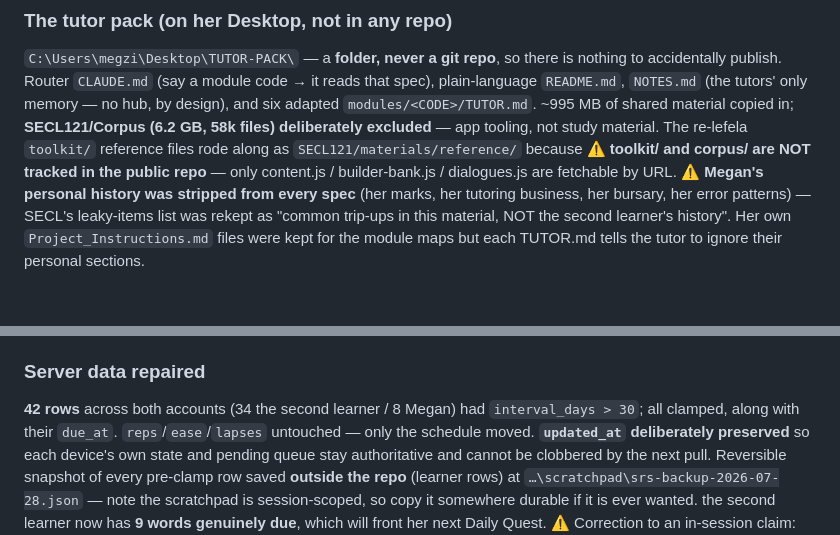
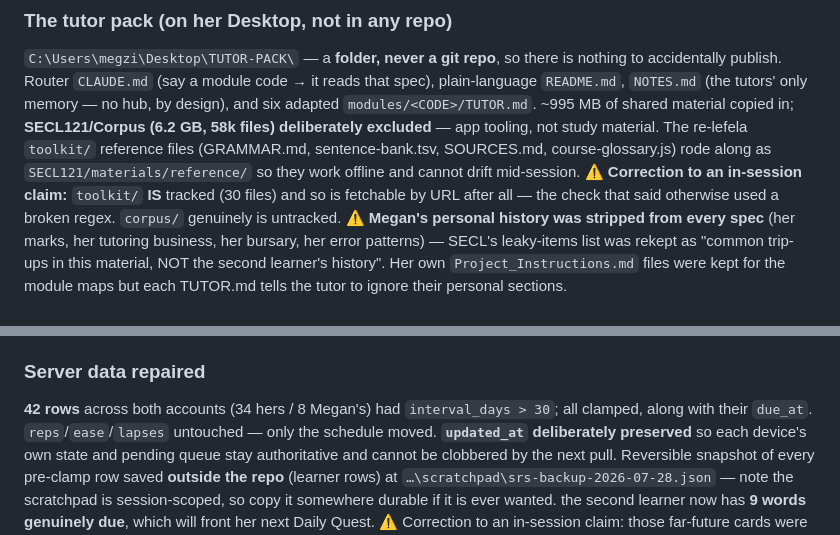
Before and after one commit to megzieberr/re-lefela, a Markdown page: PROJECT-STATUS.md, 2 parts joined by grey strips. Rendered like a GitHub page; blank space fills up the shorter version.

Commit message:
Scrub the second learner's first name from the repo (her request)
This repo is public and GitHub Pages serves PROJECT-STATUS.md, so a real learner's
first name sat alongside detailed commentary on her own study data - how many cards
she had drilled, when her phone last synced, how far ahead of the other account she
was. Megan asked for the name out.

38 occurrences replaced with "the second learner" across PROJECT-STATUS.md (31),
index.html (6, all comments) and toolkit/export-item-audio.py (1). Every one was in
a comment or in documentation - no functional code reads the string, so behaviour is
unchanged. The row-count line reads "(34 hers / 8 Megan's)" so it still parses as
English.

Also corrects a wrong claim in the session-32 notes: toolkit/ IS tracked in this repo
(30 files), so its reference files were always fetchable by URL. The check that said
otherwise used a regex anchored so that no path with a subdirectory could ever match.
corpus/ genuinely is untracked.

NOT fixed here, and Megan has been told: the name still appears in the git history of
roughly 16 earlier commits, which GitHub serves. Removing that needs a history rewrite
and a force-push, which is her call to make.

Verified: 0 occurrences left in tracked files; 42-assertion gate harness still passes
against the edited index.html; app boots in ?local=1 with every function present and
0 console errors; LF-only and BOM-free confirmed by binary read on all three files.

Co-Authored-By: Claude Fable 5 <noreply@anthropic.com>

```diff
--- a/PROJECT-STATUS.md
+++ b/PROJECT-STATUS.md
@@ -124,8 +124,10 @@ accidentally publish. Router `CLAUDE.md` (say a module code → it reads that sp
 `README.md`, `NOTES.md` (the tutors' only memory — no hub, by design), and six adapted
 `modules/<CODE>/TUTOR.md`. ~995 MB of shared material copied in; **SECL121/Corpus (6.2 GB, 58k
 files) deliberately excluded** — app tooling, not study material. The re-lefela `toolkit/` reference
-files rode along as `SECL121/materials/reference/` because ⚠️ **toolkit/ and corpus/ are NOT tracked
-in the public repo** — only content.js / builder-bank.js / dialogues.js are fetchable by URL.
+files (GRAMMAR.md, sentence-bank.tsv, SOURCES.md, course-glossary.js) rode along as
+`SECL121/materials/reference/` so they work offline and cannot drift mid-session.
+⚠️ **Correction to an in-session claim:** `toolkit/` **IS** tracked (30 files) and so is fetchable by
+URL after all — the check that said otherwise used a broken regex. `corpus/` genuinely is untracked.
 ⚠️ **Megan's personal history was stripped from every spec** (her marks, her tutoring business, her
 bursary, her error patterns) — SECL's leaky-items list was rekept as "common trip-ups in this
 material, NOT the second learner's history". Her own `Project_Instructions.md` files were kept for the module maps
@@ -186,7 +188,7 @@ the early lessons. Megan was ~5 correct answers from the identical crash.
   changed, so bumping it would have been wrong.
 
 ### Server data repaired
-**42 rows** across both accounts (34 the second learner / 8 Megan) had `interval_days > 30`; all clamped, along
+**42 rows** across both accounts (34 hers / 8 Megan's) had `interval_days > 30`; all clamped, along
 with their `due_at`. `reps`/`ease`/`lapses` untouched — only the schedule moved. **`updated_at`
 deliberately preserved** so each device's own state and pending queue stay authoritative and cannot
 be clobbered by the next pull. Reversible snapshot of every pre-clamp row saved **outside the repo**
```
